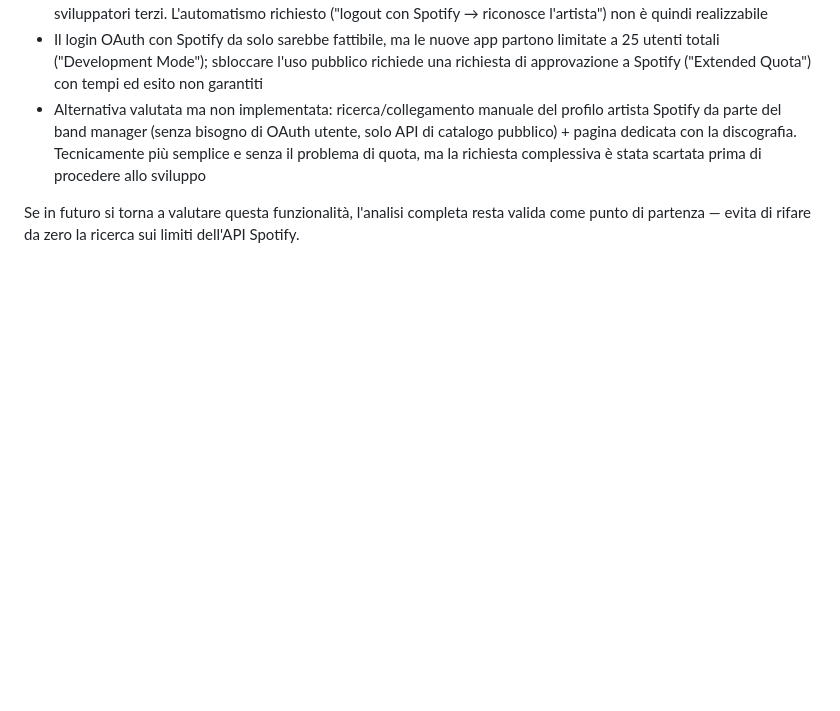
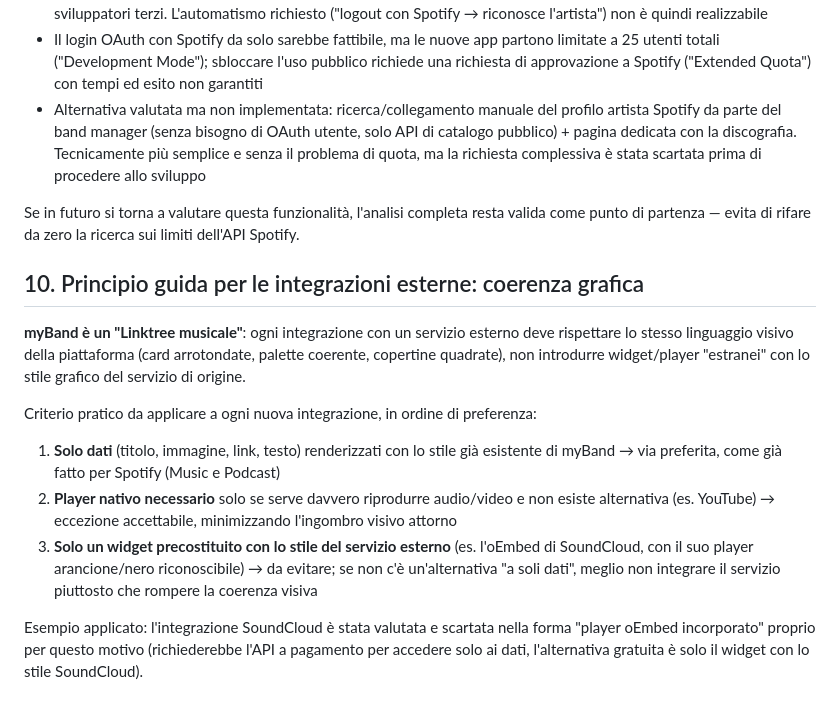
Before and after one commit to posillipo/myband, a Markdown page: README.md, the part around the change. GitHub-like rendering; blank space fills up the shorter version.

Commit message:
Registro nel README il principio guida di coerenza grafica per le integrazioni esterne (myBand come Linktree musicale)

```diff
--- a/README.md
+++ b/README.md
@@ -148,3 +148,23 @@ docker compose exec db mysqldump -u root -p myband > backup_$(date +%F).sql
 
 Se in futuro si torna a valutare questa funzionalità, l'analisi completa resta valida come
 punto di partenza — evita di rifare da zero la ricerca sui limiti dell'API Spotify.
+
+## 10. Principio guida per le integrazioni esterne: coerenza grafica
+
+**myBand è un "Linktree musicale"**: ogni integrazione con un servizio esterno deve rispettare
+lo stesso linguaggio visivo della piattaforma (card arrotondate, palette coerente, copertine
+quadrate), non introdurre widget/player "estranei" con lo stile grafico del servizio di origine.
+
+Criterio pratico da applicare a ogni nuova integrazione, in ordine di preferenza:
+1. **Solo dati** (titolo, immagine, link, testo) renderizzati con lo stile già esistente di
+   myBand → via preferita, come già fatto per Spotify (Music e Podcast)
+2. **Player nativo necessario** solo se serve davvero riprodurre audio/video e non esiste
+   alternativa (es. YouTube) → eccezione accettabile, minimizzando l'ingombro visivo attorno
+3. **Solo un widget precostituito con lo stile del servizio esterno** (es. l'oEmbed di
+   SoundCloud, con il suo player arancione/nero riconoscibile) → da evitare; se non c'è
+   un'alternativa "a soli dati", meglio non integrare il servizio piuttosto che rompere la
+   coerenza visiva
+
+Esempio applicato: l'integrazione SoundCloud è stata valutata e scartata nella forma "player
+oEmbed incorporato" proprio per questo motivo (richiederebbe l'API a pagamento per accedere solo
+ai dati, l'alternativa gratuita è solo il widget con lo stile SoundCloud).
```
